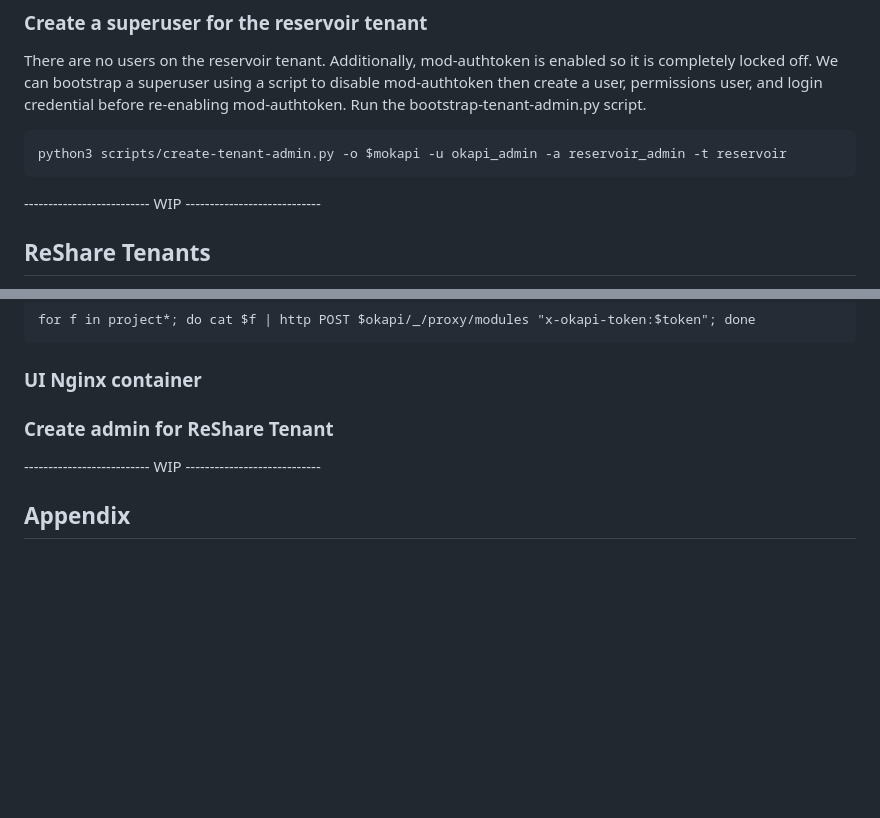
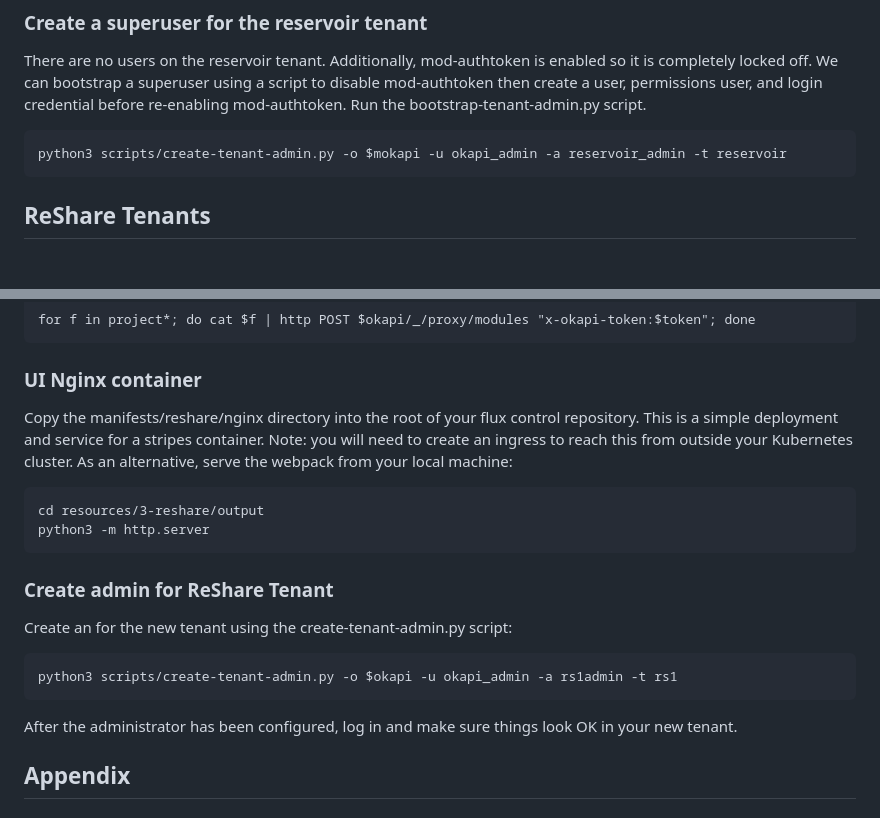
Before and after one commit to indexdata/platform-reshare-2, a Markdown page: doc/minitex-training/README.md, 2 parts joined by grey strips. Drawn GitHub-style; blank space fills up the shorter version.

````diff
--- a/doc/minitex-training/README.md
+++ b/doc/minitex-training/README.md
@@ -155,8 +155,6 @@ There are no users on the reservoir tenant. Additionally, mod-authtoken is enabl
 ```
 python3 scripts/create-tenant-admin.py -o $mokapi -u okapi_admin -a reservoir_admin -t reservoir
 ```
-
- -------------------------- WIP ----------------------------
 ## ReShare Tenants
 The ReShare tenants used by ILL staff to manage loans are comprised of the ReShare softwware plus a base set of FOLIO modules to provide authn/z, user namangement, and mail.
 
@@ -259,10 +257,18 @@ for f in project*; do cat $f | http POST $okapi/_/proxy/modules "x-okapi-token:$
 ```
 
 ### UI Nginx container
+Copy the manifests/reshare/nginx directory into the root of your flux control repository. This is a simple deployment and service for a stripes container. Note: you will need to create an ingress to reach this from outside your Kubernetes cluster. As an alternative, serve the webpack from your local machine:
+```
+cd resources/3-reshare/output
+python3 -m http.server
+```
 
 ### Create admin for ReShare Tenant
-
- -------------------------- WIP ----------------------------
+Create an for the new tenant using the create-tenant-admin.py script:
+```
+python3 scripts/create-tenant-admin.py -o $okapi -u okapi_admin -a rs1admin -t rs1
+```
+After the administrator has been configured, log in and make sure things look OK in your new tenant.
 
 ## Appendix
 
````
